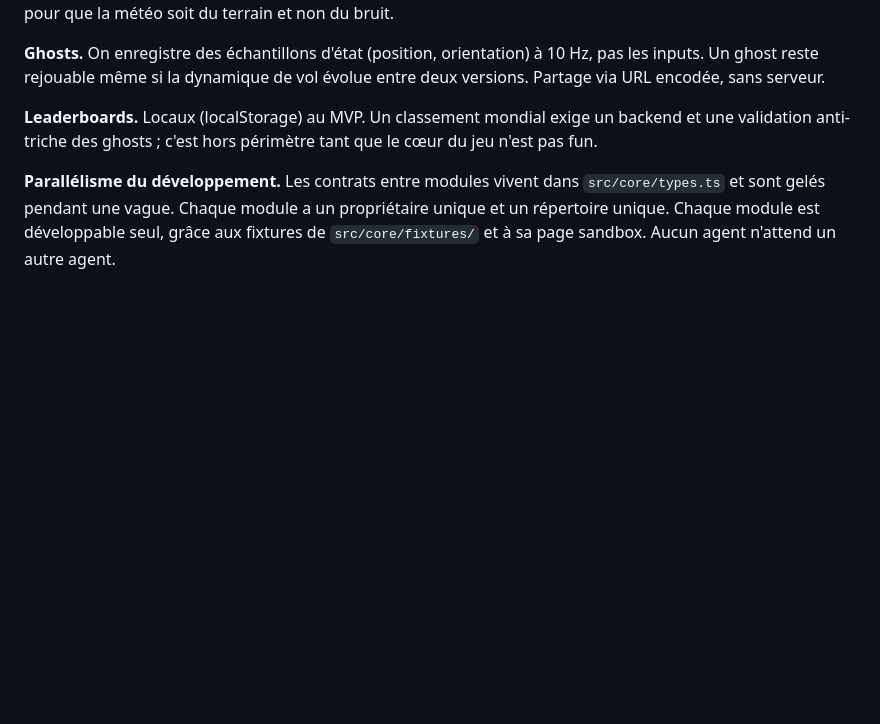
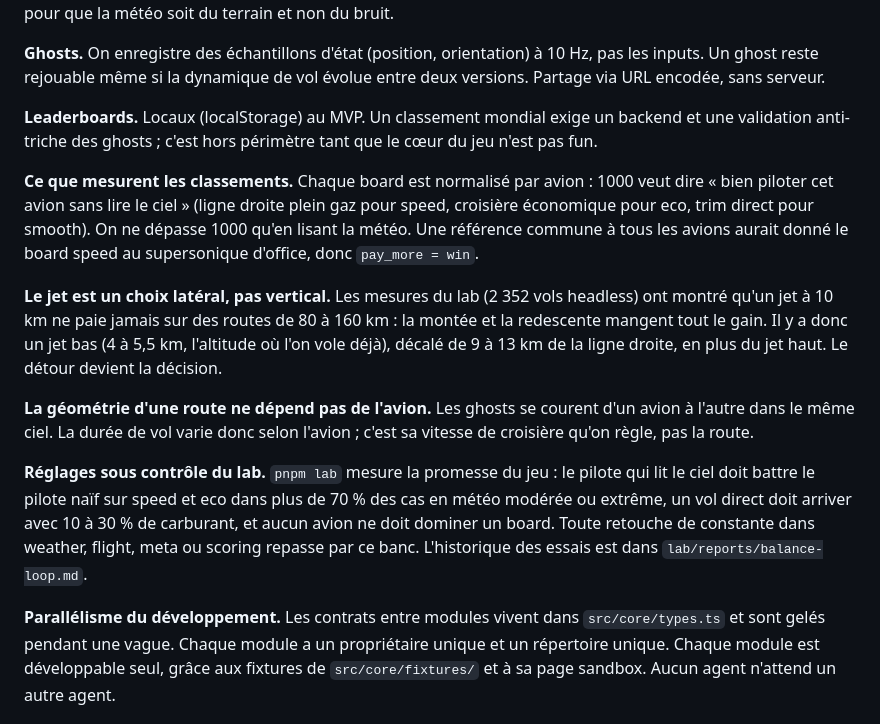
Before and after one commit to sderosiaux/weather-rider, a Markdown page: SPEC.md, the part around the change. Drawn GitHub-style; blank space fills up the shorter version.

Commit message:
SPEC: record balance decisions (per-aircraft boards, lateral jet, route geometry, lab gate)

```diff
--- a/SPEC.md
+++ b/SPEC.md
@@ -124,6 +124,14 @@ Ce que le code ne peut pas dire seul.
 
 **Leaderboards.** Locaux (localStorage) au MVP. Un classement mondial exige un backend et une validation anti-triche des ghosts ; c'est hors périmètre tant que le cœur du jeu n'est pas fun.
 
+**Ce que mesurent les classements.** Chaque board est normalisé par avion : 1000 veut dire « bien piloter cet avion sans lire le ciel » (ligne droite plein gaz pour speed, croisière économique pour eco, trim direct pour smooth). On ne dépasse 1000 qu'en lisant la météo. Une référence commune à tous les avions aurait donné le board speed au supersonique d'office, donc `pay_more = win`.
+
+**Le jet est un choix latéral, pas vertical.** Les mesures du lab (2 352 vols headless) ont montré qu'un jet à 10 km ne paie jamais sur des routes de 80 à 160 km : la montée et la redescente mangent tout le gain. Il y a donc un jet bas (4 à 5,5 km, l'altitude où l'on vole déjà), décalé de 9 à 13 km de la ligne droite, en plus du jet haut. Le détour devient la décision.
+
+**La géométrie d'une route ne dépend pas de l'avion.** Les ghosts se courent d'un avion à l'autre dans le même ciel. La durée de vol varie donc selon l'avion ; c'est sa vitesse de croisière qu'on règle, pas la route.
+
+**Réglages sous contrôle du lab.** `pnpm lab` mesure la promesse du jeu : le pilote qui lit le ciel doit battre le pilote naïf sur speed et eco dans plus de 70 % des cas en météo modérée ou extrême, un vol direct doit arriver avec 10 à 30 % de carburant, et aucun avion ne doit dominer un board. Toute retouche de constante dans weather, flight, meta ou scoring repasse par ce banc. L'historique des essais est dans `lab/reports/balance-loop.md`.
+
 **Parallélisme du développement.** Les contrats entre modules vivent dans `src/core/types.ts` et sont gelés pendant une vague. Chaque module a un propriétaire unique et un répertoire unique. Chaque module est développable seul, grâce aux fixtures de `src/core/fixtures/` et à sa page sandbox. Aucun agent n'attend un autre agent.
 
 ## 11. Hors périmètre MVP
```
